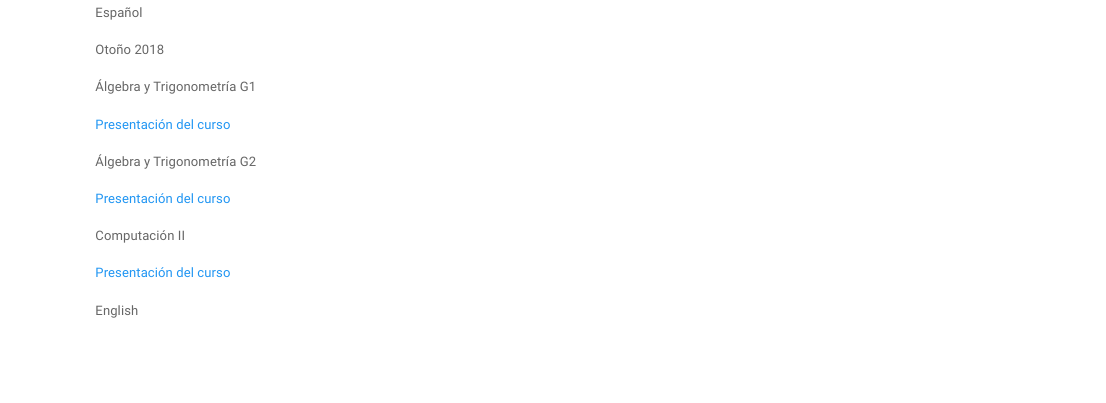
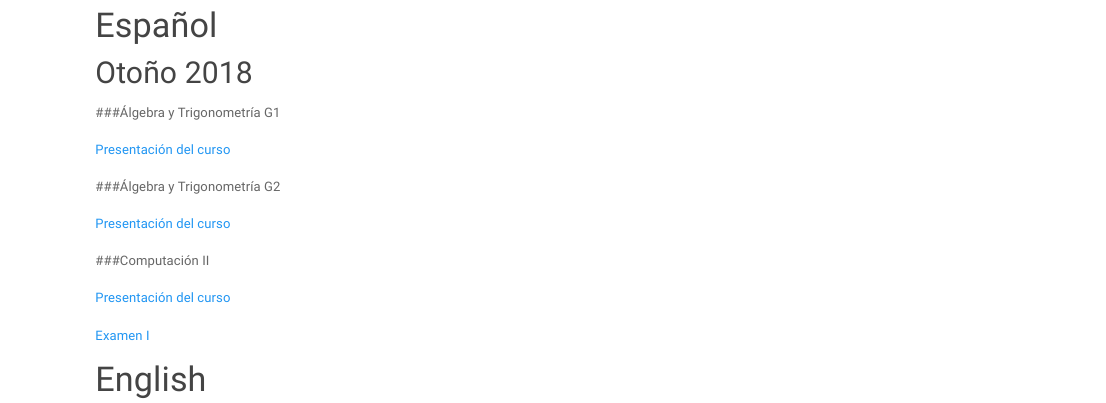
Before and after one commit to JoseAIA/JoseAIA.github.io, an R Markdown document (teaching.rmd): the page in a window 1100 px wide, from 90 px down before the commit and from 80 px down after it, so that both start at the same text. Rendered offline with R 4.5, knitr and Pandoc, with nearby package versions; a font, style sheet, LaTeX package, included part or bibliography that could not be used is replaced or left out.

Commit message:
Add files via upload

```diff
--- a/teaching.rmd
+++ b/teaching.rmd
@@ -4,20 +4,22 @@
 <link rel="stylesheet" href="styles.css" type="text/css">
 
 
-Español
+# Español
 
-Otoño 2018
+## Otoño 2018
 
-Álgebra y Trigonometría G1
+###Álgebra y Trigonometría G1
 
 [Presentación del curso](Alg_Trig_PresentacionCursoG1.pdf)
 
-Álgebra y Trigonometría G2
+###Álgebra y Trigonometría G2
 
 [Presentación del curso](Alg_Trig_PresentacionCursoG2.pdf)
 
-Computación II
+###Computación II
 
 [Presentación del curso](ComputacionII_PresentacionCurso.pdf)
 
-English
+[Examen I](Computacion_II___Examen_I.pdf)
+
+#  English
```
Also changed, not shown: Computacion_II___Examen_I.pdf (added), teaching.html.
